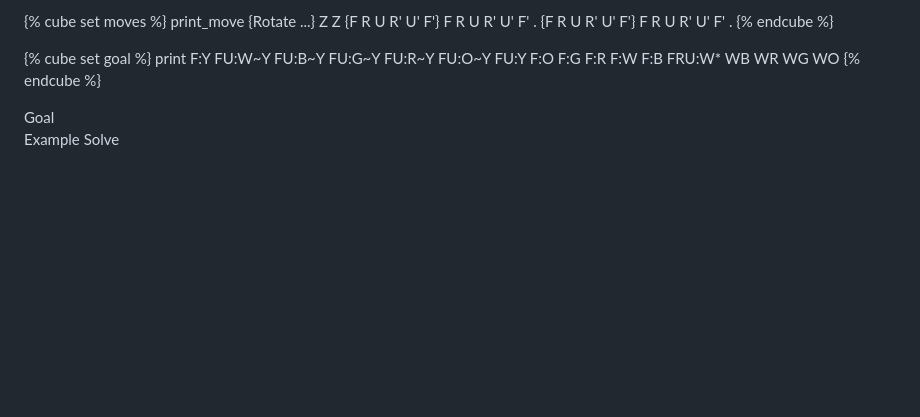
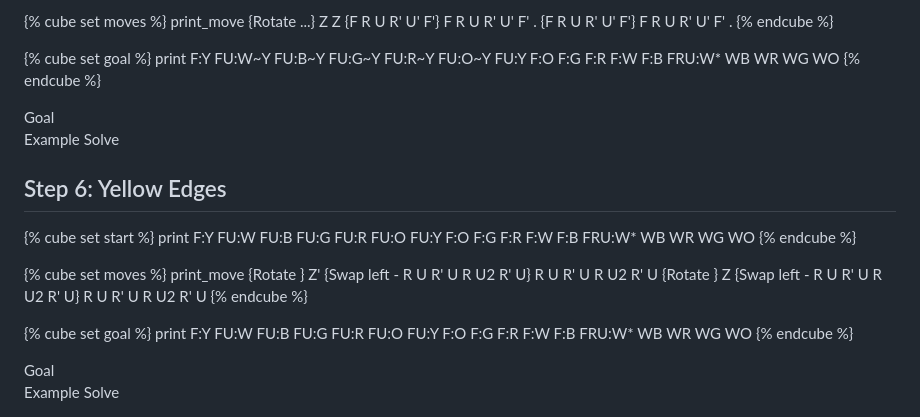
Before and after one commit to clj/cubing, a Markdown page: index.md, the part around the change. Drawn GitHub-style; blank space fills up the shorter version.

Commit message:
Add draft quality step 6

```diff
--- a/index.md
+++ b/index.md
@@ -226,5 +226,39 @@ AnimCube3("facelets={{ start }}&edit=0&hint=7&scale=3&move={{ moves }}");
 </div>
 
 
+
+
+## Step 6: Yellow Edges
+
+{% cube set start %}
+print F:Y FU:W FU:B FU:G FU:R FU:O FU:Y F:O F:G F:R F:W F:B FRU:W* WB WR WG WO
+{% endcube %}
+
+{% cube set moves %}
+print_move {Rotate } Z'
+           {Swap left - R U R' U R U2 R' U} R U R' U R U2 R' U
+           {Rotate } Z
+           {Swap left - R U R' U R U2 R' U} R U R' U R U2 R' U
+{% endcube %}
+
+{% cube set goal %}
+print F:Y FU:W FU:B FU:G FU:R FU:O FU:Y F:O F:G F:R F:W F:B FRU:W* WB WR WG WO
+{% endcube %}
+
+<div class="cube">
+<script>
+AnimCube3("facelets={{ goal }}&edit=0&hint=7&scale=3");
+</script>
+<div class="caption">Goal</div>
+</div>
+
+<div class="cube">
+<script>
+AnimCube3("facelets={{ start }}&edit=0&hint=7&scale=3&move={{ moves }}");
+</script>
+<div class="caption">Example Solve</div>
+</div>
+
+
 </body>
 </html>
```
